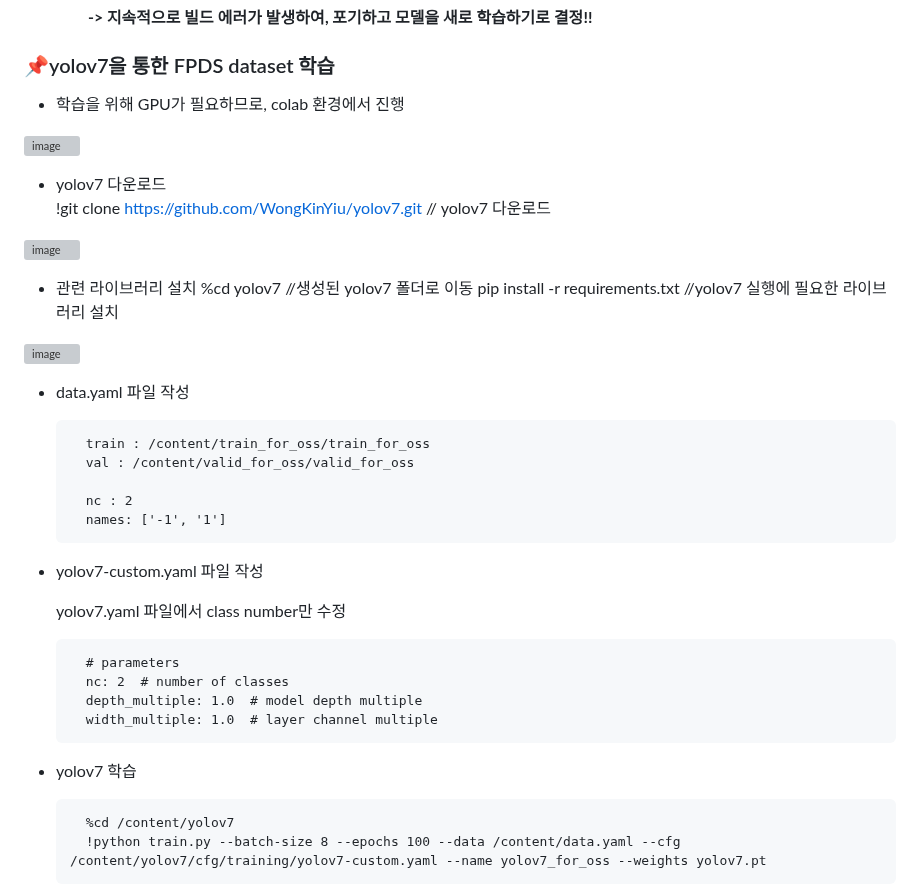
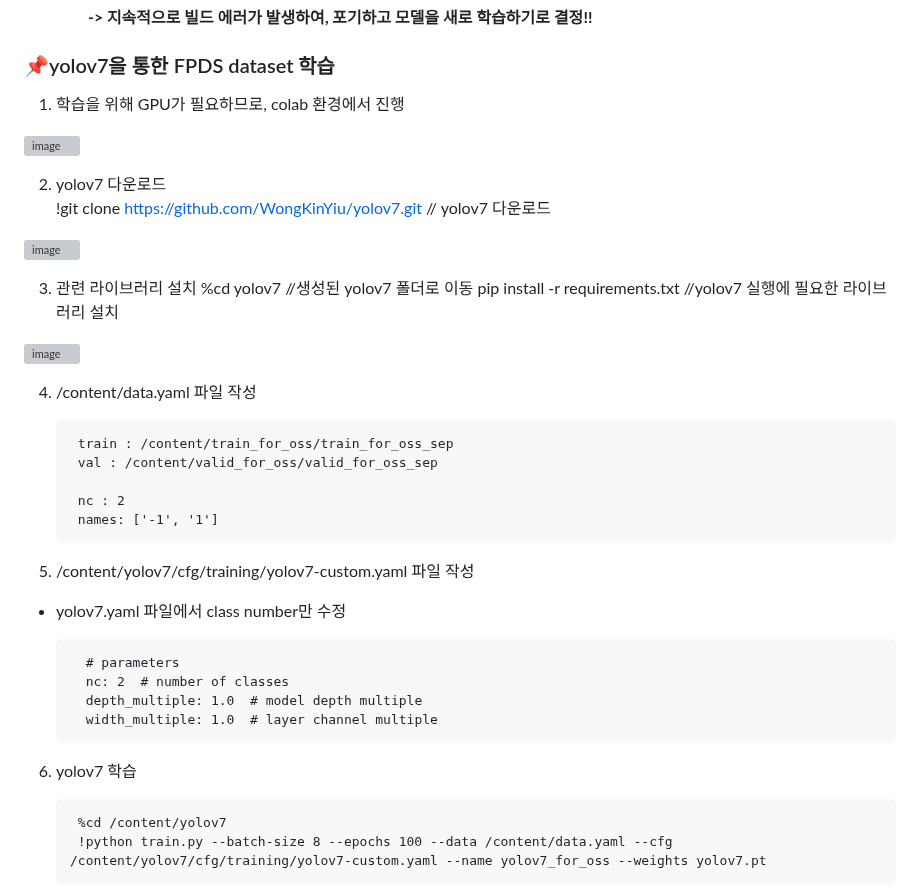
Before and after one commit to MechanIT/Speech-and-object-recognition-for-elderly-people-living-alone, a Markdown page: README.md, the part around the change. GitHub-like rendering; grey boxes are pictures that could not be loaded.

```diff
--- a/README.md
+++ b/README.md
@@ -92,44 +92,44 @@ yolov3을 사용하기 위한 Darknet 환경설정 참고자료 : https://kd1658
 
 ### 📌yolov7을 통한 FPDS dataset 학습
 
-* 학습을 위해 GPU가 필요하므로, colab 환경에서 진행
+1. 학습을 위해 GPU가 필요하므로, colab 환경에서 진행
 
 ![image](https://github.com/MechanIT/Speech-and-object-recognition-for-elderly-people-living-alone/assets/161675231/6b842115-d05f-45e4-97b3-ae5d82c55a4d)
 
 
-* yolov7 다운로드
+2. yolov7 다운로드
  	!git clone https://github.com/WongKinYiu/yolov7.git 	// yolov7 다운로드
 
 ![image](https://github.com/MechanIT/Speech-and-object-recognition-for-elderly-people-living-alone/assets/161675231/d15293c1-8e27-4f0d-b233-b948fd59477f)
 
 
-* 관련 라이브러리 설치
+3. 관련 라이브러리 설치
 	%cd yolov7 //생성된 yolov7 폴더로 이동
 	pip install -r requirements.txt	//yolov7 실행에 필요한 라이브러리 설치
 
 ![image](https://github.com/MechanIT/Speech-and-object-recognition-for-elderly-people-living-alone/assets/161675231/38881cbf-64a9-444b-ab34-660e1bd34e49)
 
 
-* data.yaml 파일 작성
+4. /content/data.yaml 파일 작성
 
-		train : /content/train_for_oss/train_for_oss
-		val : /content/valid_for_oss/valid_for_oss
+		train : /content/train_for_oss/train_for_oss_sep
+		val : /content/valid_for_oss/valid_for_oss_sep
 
 		nc : 2
 		names: ['-1', '1']
 
 
-* yolov7-custom.yaml 파일 작성
+5. /content/yolov7/cfg/training/yolov7-custom.yaml 파일 작성
 
 
-  yolov7.yaml 파일에서 class number만 수정
+* yolov7.yaml 파일에서 class number만 수정
 
 		# parameters
 		nc: 2  # number of classes
 		depth_multiple: 1.0  # model depth multiple
 		width_multiple: 1.0  # layer channel multiple
 
-* yolov7 학습
+6. yolov7 학습
 
 		%cd /content/yolov7
 		!python train.py --batch-size 8 --epochs 100 --data /content/data.yaml --cfg /content/yolov7/cfg/training/yolov7-custom.yaml --name yolov7_for_oss --weights yolov7.pt
```
